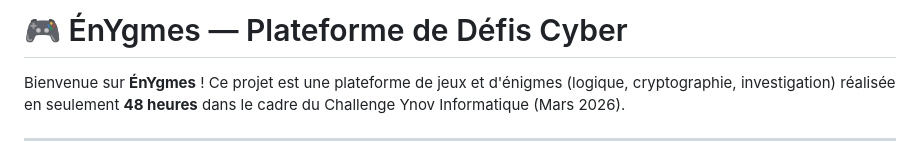
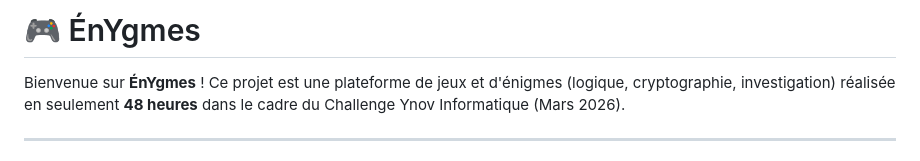
Before and after one commit to LouLFBV/Challenge-48h-2026, a Markdown page: README.md, the part around the change. Rendered like a GitHub page.

Commit message:
Update README to simplify project introduction
Removed the subtitle and clarified the project description.

```diff
--- a/README.md
+++ b/README.md
@@ -1,4 +1,4 @@
-# 🎮 ÉnYgmes — Plateforme de Défis Cyber
+# 🎮 ÉnYgmes
 
 Bienvenue sur **ÉnYgmes** ! Ce projet est une plateforme de jeux et d'énigmes (logique, cryptographie, investigation) réalisée en seulement **48 heures** dans le cadre du Challenge Ynov Informatique (Mars 2026).
 
```
